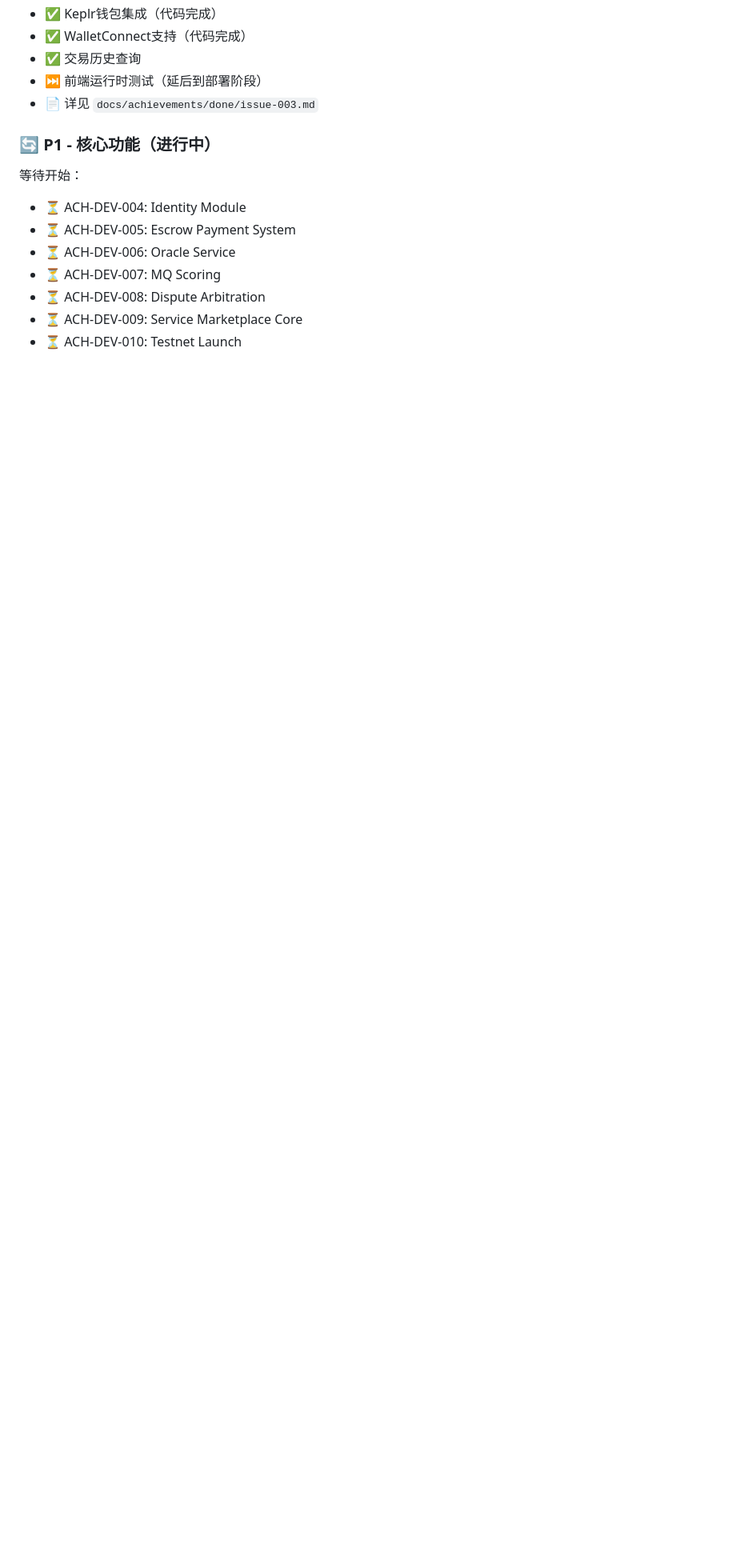
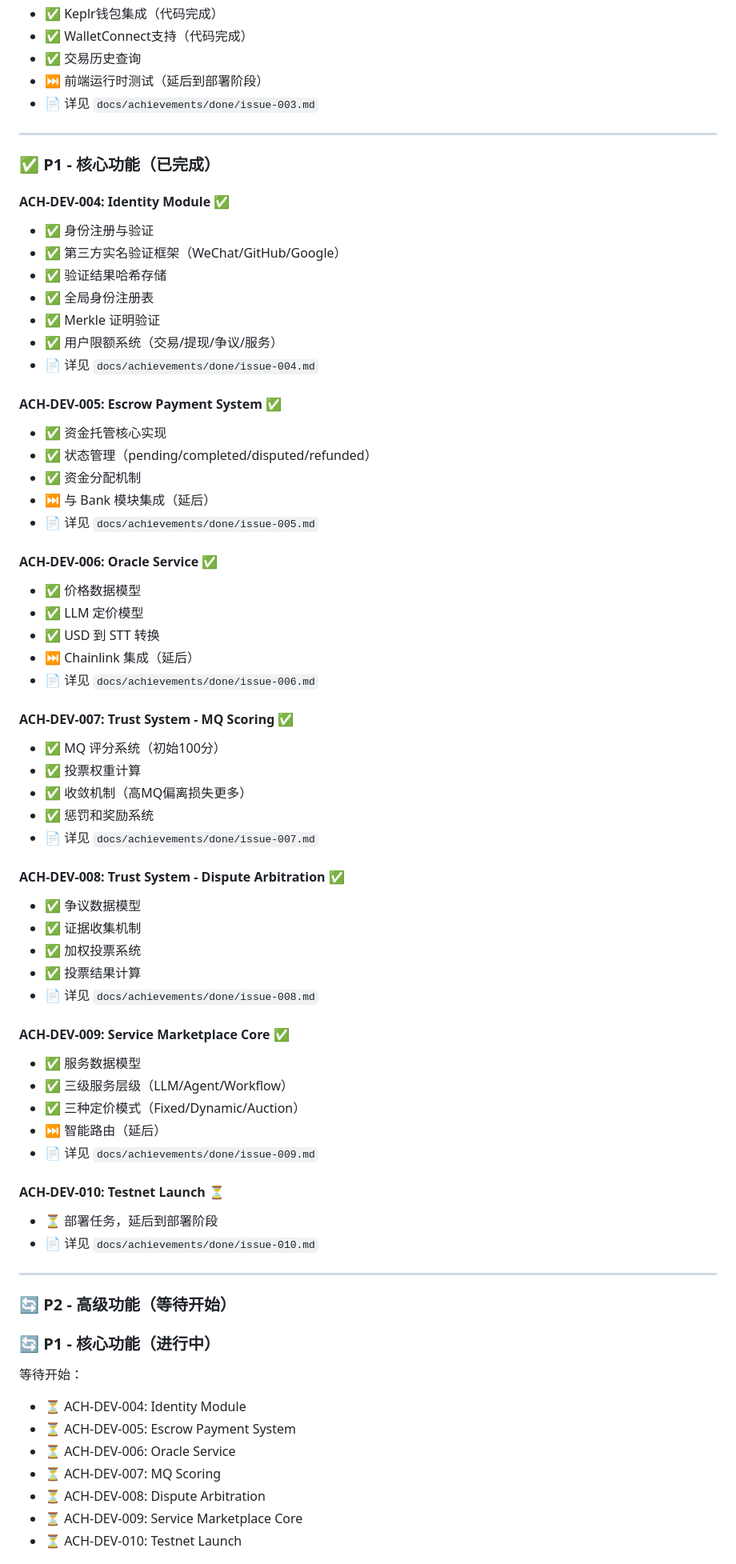
Before and after one commit to ever82/sharetoken, a Markdown page: CLAUDE.md, the part around one of its changes. Shown at 80% size. Rendered like a GitHub page; blank space fills up the shorter version.

Commit message:
Update CLAUDE.md with P1 completion status

```diff
--- a/CLAUDE.md
+++ b/CLAUDE.md
@@ -77,6 +77,62 @@ Bash(echo "CC-NOTIFY: [阻塞] proto-gen命令失败，缺少buf工具")
 - ✅ 交易历史查询
 - ⏭️ 前端运行时测试（延后到部署阶段）
 - 📄 详见 `docs/achievements/done/issue-003.md`
+
+---
+
+### ✅ P1 - 核心功能（已完成）
+
+#### ACH-DEV-004: Identity Module ✅
+- ✅ 身份注册与验证
+- ✅ 第三方实名验证框架（WeChat/GitHub/Google）
+- ✅ 验证结果哈希存储
+- ✅ 全局身份注册表
+- ✅ Merkle 证明验证
+- ✅ 用户限额系统（交易/提现/争议/服务）
+- 📄 详见 `docs/achievements/done/issue-004.md`
+
+#### ACH-DEV-005: Escrow Payment System ✅
+- ✅ 资金托管核心实现
+- ✅ 状态管理（pending/completed/disputed/refunded）
+- ✅ 资金分配机制
+- ⏭️ 与 Bank 模块集成（延后）
+- 📄 详见 `docs/achievements/done/issue-005.md`
+
+#### ACH-DEV-006: Oracle Service ✅
+- ✅ 价格数据模型
+- ✅ LLM 定价模型
+- ✅ USD 到 STT 转换
+- ⏭️ Chainlink 集成（延后）
+- 📄 详见 `docs/achievements/done/issue-006.md`
+
+#### ACH-DEV-007: Trust System - MQ Scoring ✅
+- ✅ MQ 评分系统（初始100分）
+- ✅ 投票权重计算
+- ✅ 收敛机制（高MQ偏离损失更多）
+- ✅ 惩罚和奖励系统
+- 📄 详见 `docs/achievements/done/issue-007.md`
+
+#### ACH-DEV-008: Trust System - Dispute Arbitration ✅
+- ✅ 争议数据模型
+- ✅ 证据收集机制
+- ✅ 加权投票系统
+- ✅ 投票结果计算
+- 📄 详见 `docs/achievements/done/issue-008.md`
+
+#### ACH-DEV-009: Service Marketplace Core ✅
+- ✅ 服务数据模型
+- ✅ 三级服务层级（LLM/Agent/Workflow）
+- ✅ 三种定价模式（Fixed/Dynamic/Auction）
+- ⏭️ 智能路由（延后）
+- 📄 详见 `docs/achievements/done/issue-009.md`
+
+#### ACH-DEV-010: Testnet Launch ⏳
+- ⏳ 部署任务，延后到部署阶段
+- 📄 详见 `docs/achievements/done/issue-010.md`
+
+---
+
+### 🔄 P2 - 高级功能（等待开始）
 
 ### 🔄 P1 - 核心功能（进行中）
 
```
Also changed, not shown: other parts of CLAUDE.md (+2 -2 lines).
